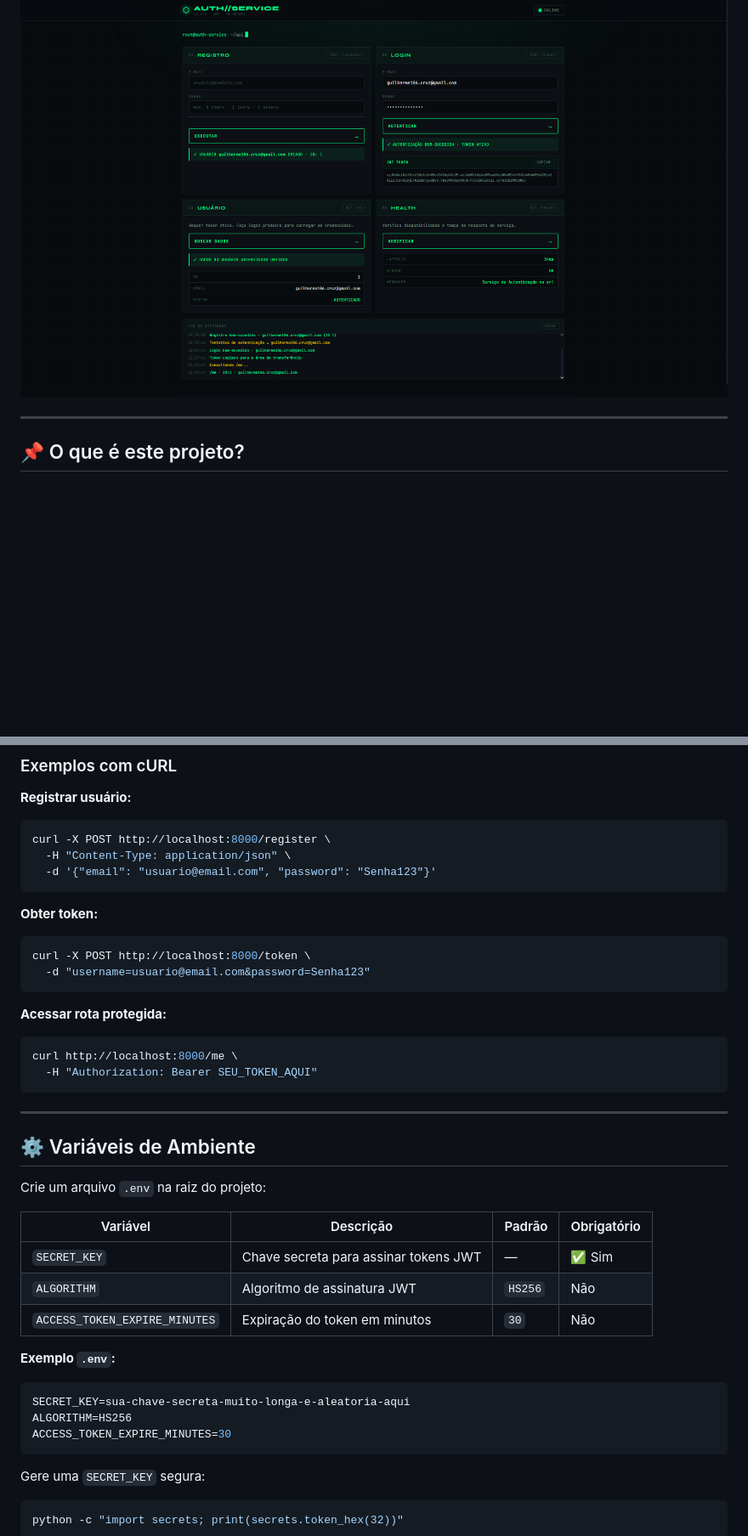
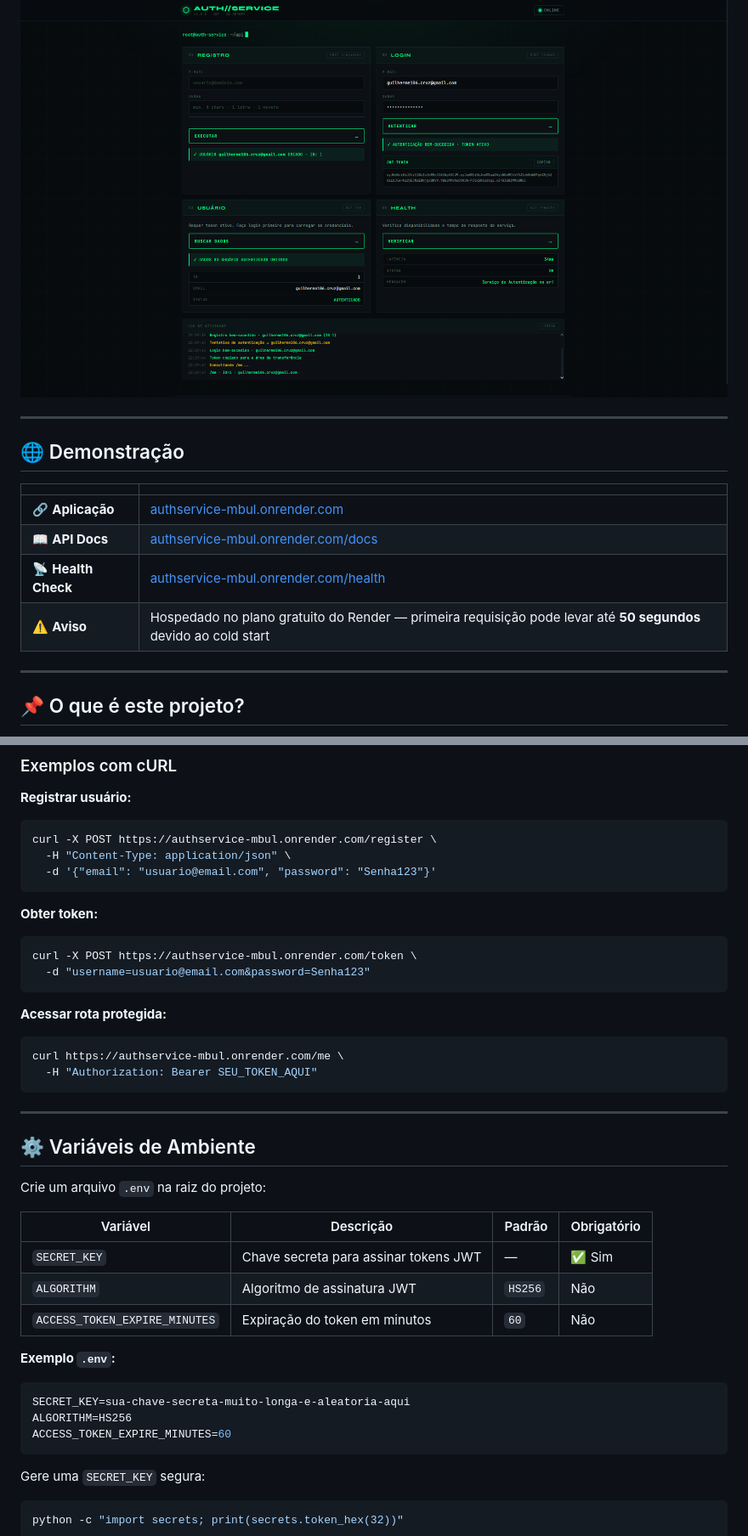
Before and after one commit to https-shini/AuthService, a Markdown page: README.md, 2 parts joined by grey strips. Shown at 85% size. Rendered like a GitHub page; blank space fills up the shorter version.

Commit message:
Update README with new API URLs and configuration

````diff
--- a/README.md
+++ b/README.md
@@ -22,6 +21,21 @@
 
 <div align="center">
   <img src="./read-model/img/Banner.png" alt="Banner AuthService" width="100%"/>
+</div>
+
+---
+
+## 🌐 Demonstração
+
+<div align="center">
+
+| | |
+|---|---|
+| 🔗 **Aplicação** | [authservice-mbul.onrender.com](https://authservice-mbul.onrender.com) |
+| 📖 **API Docs** | [authservice-mbul.onrender.com/docs](https://authservice-mbul.onrender.com/docs) |
+| 📡 **Health Check** | [authservice-mbul.onrender.com/health](https://authservice-mbul.onrender.com/health) |
+| ⚠️ **Aviso** | Hospedado no plano gratuito do Render — primeira requisição pode levar até **50 segundos** devido ao cold start |
+
 </div>
 
 ---
@@ -217,20 +231,20 @@ Documentação interativa disponível em **`/docs`** após subir o serviço.
 
 **Registrar usuário:**
 ```bash
-curl -X POST http://localhost:8000/register \
+curl -X POST https://authservice-mbul.onrender.com/register \
   -H "Content-Type: application/json" \
   -d '{"email": "usuario@email.com", "password": "Senha123"}'
 ```
 
 **Obter token:**
 ```bash
-curl -X POST http://localhost:8000/token \
+curl -X POST https://authservice-mbul.onrender.com/token \
   -d "username=usuario@email.com&password=Senha123"
 ```
 
 **Acessar rota protegida:**
 ```bash
-curl http://localhost:8000/me \
+curl https://authservice-mbul.onrender.com/me \
   -H "Authorization: Bearer SEU_TOKEN_AQUI"
 ```
 
@@ -244,13 +258,13 @@ Crie um arquivo `.env` na raiz do projeto:
 |---|---|---|---|
 | `SECRET_KEY` | Chave secreta para assinar tokens JWT | — | ✅ Sim |
 | `ALGORITHM` | Algoritmo de assinatura JWT | `HS256` | Não |
-| `ACCESS_TOKEN_EXPIRE_MINUTES` | Expiração do token em minutos | `30` | Não |
+| `ACCESS_TOKEN_EXPIRE_MINUTES` | Expiração do token em minutos | `60` | Não |
 
 **Exemplo `.env`:**
 ```env
 SECRET_KEY=sua-chave-secreta-muito-longa-e-aleatoria-aqui
 ALGORITHM=HS256
-ACCESS_TOKEN_EXPIRE_MINUTES=30
+ACCESS_TOKEN_EXPIRE_MINUTES=60
 ```
 
 Gere uma `SECRET_KEY` segura:
````
Also changed, not shown: other parts of README.md (+5 -6 lines).
